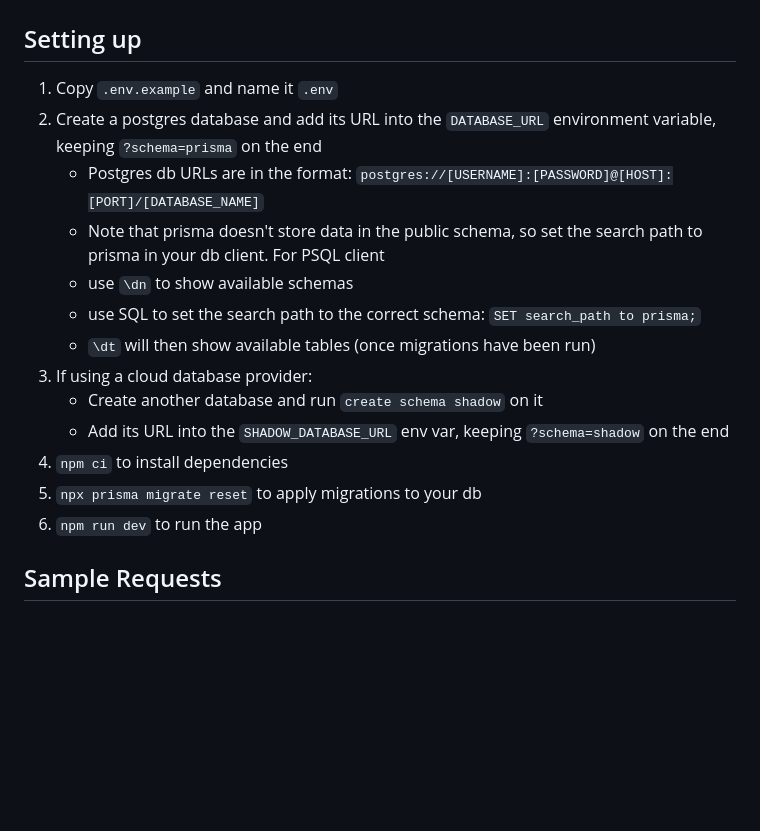
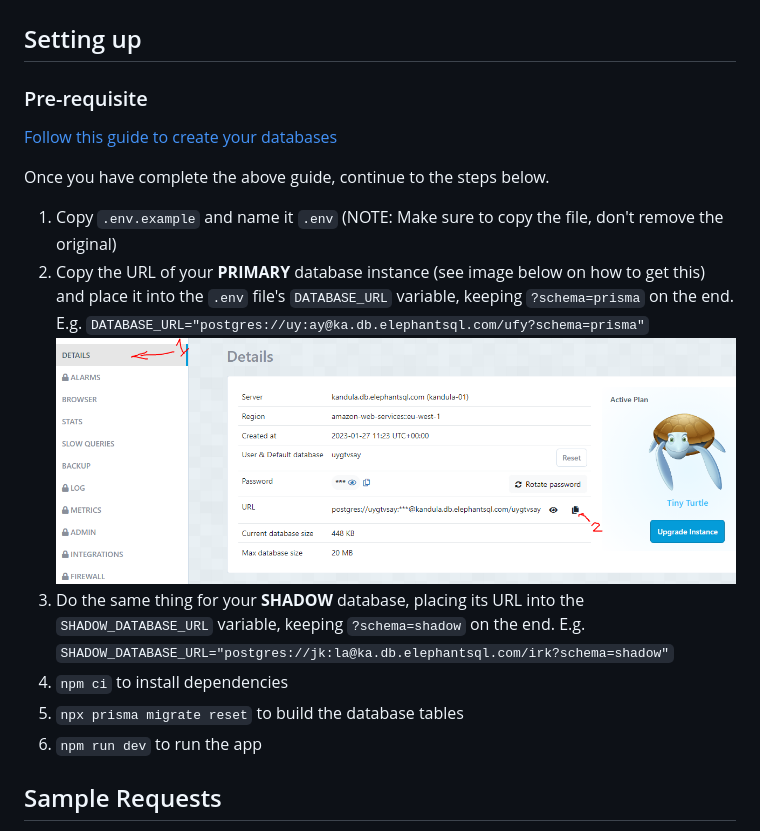
Before and after one commit to zainabch123/team-dev-server-c13, a Markdown page: README.md, the part around the change. Rendered like a GitHub page; pictures changed too: assets/db-setup/4.PNG (added); blank space fills up the shorter version.

Commit message:
improve setup instructions

```diff
--- a/README.md
+++ b/README.md
@@ -2,18 +2,18 @@
 
 ## Setting up
 
-1. Copy `.env.example` and name it `.env`
-2. Create a postgres database and add its URL into the `DATABASE_URL` environment variable, keeping `?schema=prisma` on the end
-    - Postgres db URLs are in the format: `postgres://[USERNAME]:[PASSWORD]@[HOST]:[PORT]/[DATABASE_NAME]`
-    - Note that prisma doesn't store data in the public schema, so set the  search path to prisma in your db client. For PSQL client
-    - use `\dn` to show available schemas
-    - use SQL to set the search path to the correct schema: `SET search_path to prisma;`
-    - `\dt` will then show available tables (once migrations have been run)
-3. If using a cloud database provider:
-    - Create another database and run `create schema shadow` on it
-    - Add its URL into the `SHADOW_DATABASE_URL` env var, keeping `?schema=shadow` on the end
+### Pre-requisite
+
+[Follow this guide to create your databases](./DB_SETUP.md)
+
+Once you have complete the above guide, continue to the steps below.
+
+1. Copy `.env.example` and name it `.env` (NOTE: Make sure to copy the file, don't remove the original)
+2. Copy the URL of your **PRIMARY** database instance (see image below on how to get this) and place it into the `.env` file's `DATABASE_URL` variable, keeping `?schema=prisma` on the end. E.g. `DATABASE_URL="postgres://uy:ay@ka.db.elephantsql.com/ufy?schema=prisma"`
+![](./assets/db-setup/4.PNG)
+3. Do the same thing for your **SHADOW** database, placing its URL into the `SHADOW_DATABASE_URL` variable, keeping `?schema=shadow` on the end. E.g. `SHADOW_DATABASE_URL="postgres://jk:la@ka.db.elephantsql.com/irk?schema=shadow"`
 4. `npm ci` to install dependencies
-5. `npx prisma migrate reset` to apply migrations to your db
+5. `npx prisma migrate reset` to build the database tables
 6. `npm run dev` to run the app
 
 ## Sample Requests
```
Also changed, not shown: DB_SETUP.md (added, +18 -0 lines), assets/db-setup/1.PNG (added), assets/db-setup/2.PNG (added), assets/db-setup/3.PNG (added).
